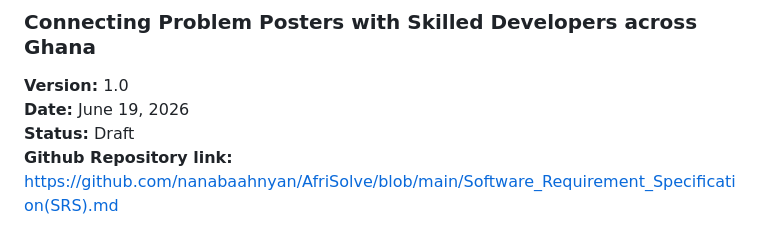
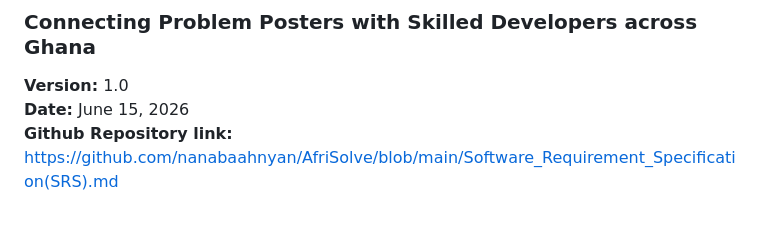
Before and after one commit to nanabaahnyan/AfriSolve, a Markdown page: Software_Requirement_Specification(SRS).md, the part around the change. Rendered like a GitHub page.

Commit message:
Edited the Date

```diff
--- a/Software_Requirement_Specification(SRS).md
+++ b/Software_Requirement_Specification(SRS).md
@@ -3,8 +3,7 @@
 ### Connecting Problem Posters with Skilled Developers across Ghana
 
 <b>Version:</b> 1.0 <br>
-<b>Date:</b> June 19, 2026<br>
-<b>Status:</b> Draft <br>
+<b>Date:</b> June 15, 2026<br>
 <b>Github Repository link: </b> https://github.com/nanabaahnyan/AfriSolve/blob/main/Software_Requirement_Specification(SRS).md <br>
 
 ## Group Members
```
